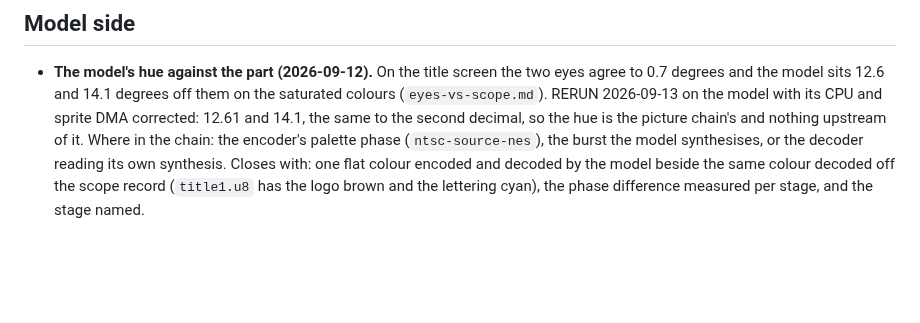
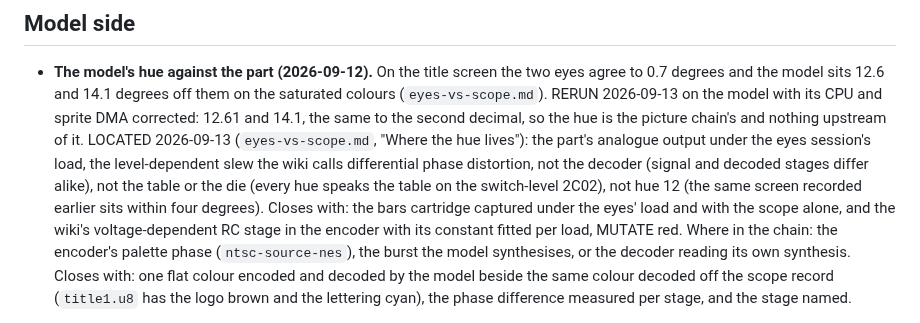
Before and after one commit to tinymachines/nes-bench, a Markdown page: docs/open-items.md, the part around the change. Drawn GitHub-style; blank space fills up the shorter version.

```diff
--- a/docs/open-items.md
+++ b/docs/open-items.md
@@ -12,7 +12,16 @@ entry is the one that raised it, with its date.
   14.1 degrees off them on the saturated colours (`eyes-vs-scope.md`).
   RERUN 2026-09-13 on the model with its CPU and sprite DMA corrected:
   12.61 and 14.1, the same to the second decimal, so the hue is the
-  picture chain's and nothing upstream of it.
+  picture chain's and nothing upstream of it. LOCATED 2026-09-13
+  (`eyes-vs-scope.md`, "Where the hue lives"): the part's analogue
+  output under the eyes session's load, the level-dependent slew the
+  wiki calls differential phase distortion, not the decoder (signal
+  and decoded stages differ alike), not the table or the die (every
+  hue speaks the table on the switch-level 2C02), not hue 12 (the
+  same screen recorded earlier sits within four degrees). Closes
+  with: the bars cartridge captured under the eyes' load and with the
+  scope alone, and the wiki's voltage-dependent RC stage in the
+  encoder with its constant fitted per load, MUTATE red.
   Where in the chain: the encoder's palette phase
   (`ntsc-source-nes`), the burst the model synthesises, or the decoder
   reading its own synthesis. Closes with: one flat colour encoded and
```
Also changed, not shown: docs/eyes-vs-scope.md (+66 -0 lines).
